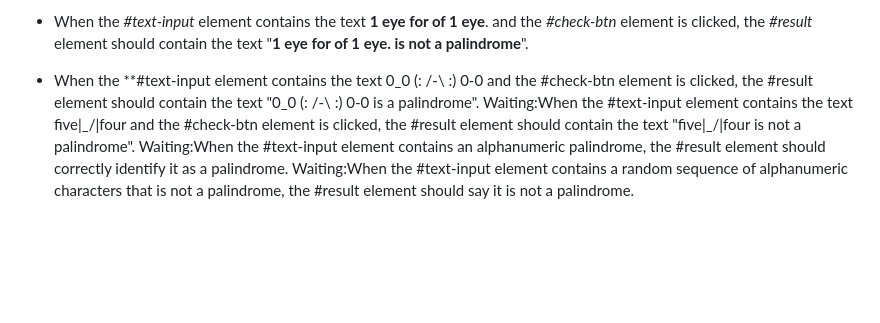
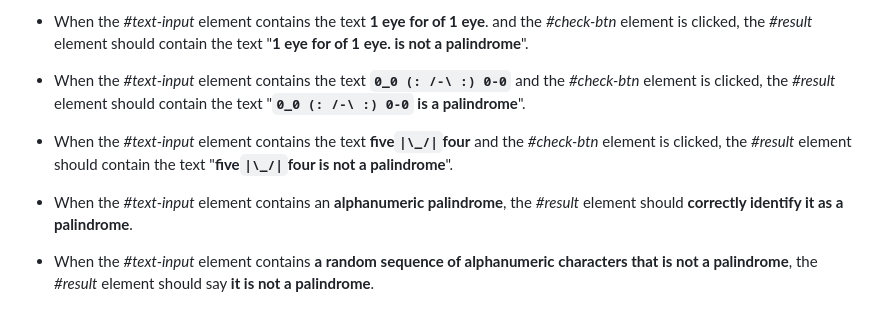
Before and after one commit to bash4Dev/palindromechecker, a Markdown page: README.md, the part around the change. GitHub-like rendering; blank space fills up the shorter version.

```diff
--- a/README.md
+++ b/README.md
@@ -38,7 +38,10 @@ __Note:__ You'll need to remove all __non-alphanumeric__ characters (punctuation
 
 - When the *#text-input* element contains the text **1 eye for of 1 eye**. and the *#check-btn* element is clicked, the *#result* element should contain the text "**1 eye for of 1 eye. is not a palindrome**".
 
-- When the **#text-input element contains the text 0_0 (: /-\ :) 0-0 and the #check-btn element is clicked, the #result element should contain the text "0_0 (: /-\ :) 0-0 is a palindrome".
-Waiting:When the #text-input element contains the text five|\_/|four and the #check-btn element is clicked, the #result element should contain the text "five|\_/|four is not a palindrome".
-Waiting:When the #text-input element contains an alphanumeric palindrome, the #result element should correctly identify it as a palindrome.
-Waiting:When the #text-input element contains a random sequence of alphanumeric characters that is not a palindrome, the #result element should say it is not a palindrome.
+- When the *#text-input* element contains the text **`0_0 (: /-\ :) 0-0`** and the *#check-btn* element is clicked, the *#result* element should contain the text "**`0_0 (: /-\ :) 0-0` is a palindrome**".
+
+- When the *#text-input* element contains the text **five`|\_/|`four** and the *#check-btn* element is clicked, the *#result* element should contain the text "**five`|\_/|`four is not a palindrome**".
+
+- When the *#text-input* element contains an **alphanumeric palindrome**, the *#result* element should **correctly identify it as a palindrome**.
+
+- When the *#text-input* element contains **a random sequence of alphanumeric characters that is not a palindrome**, the *#result* element should say **it is not a palindrome**.
```
